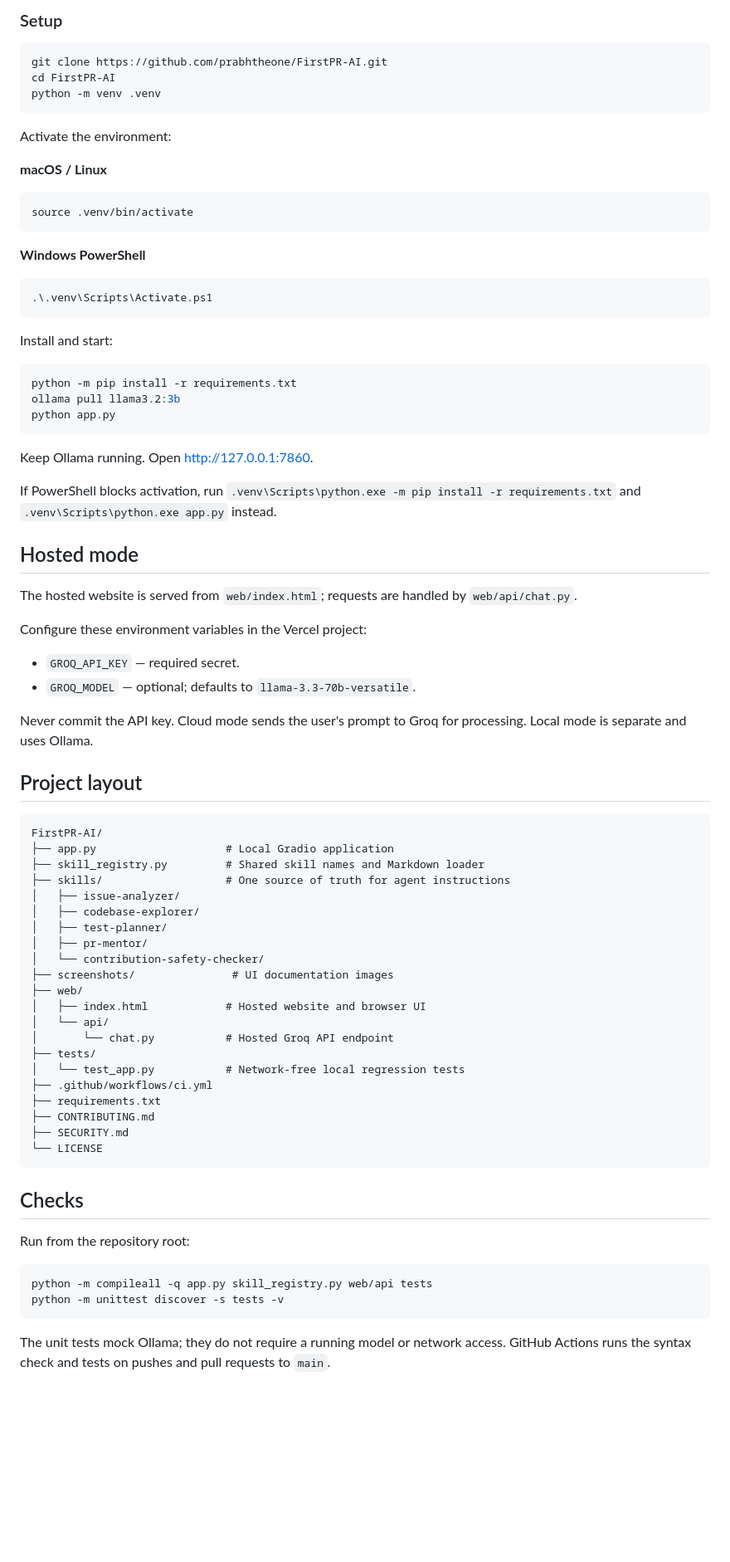
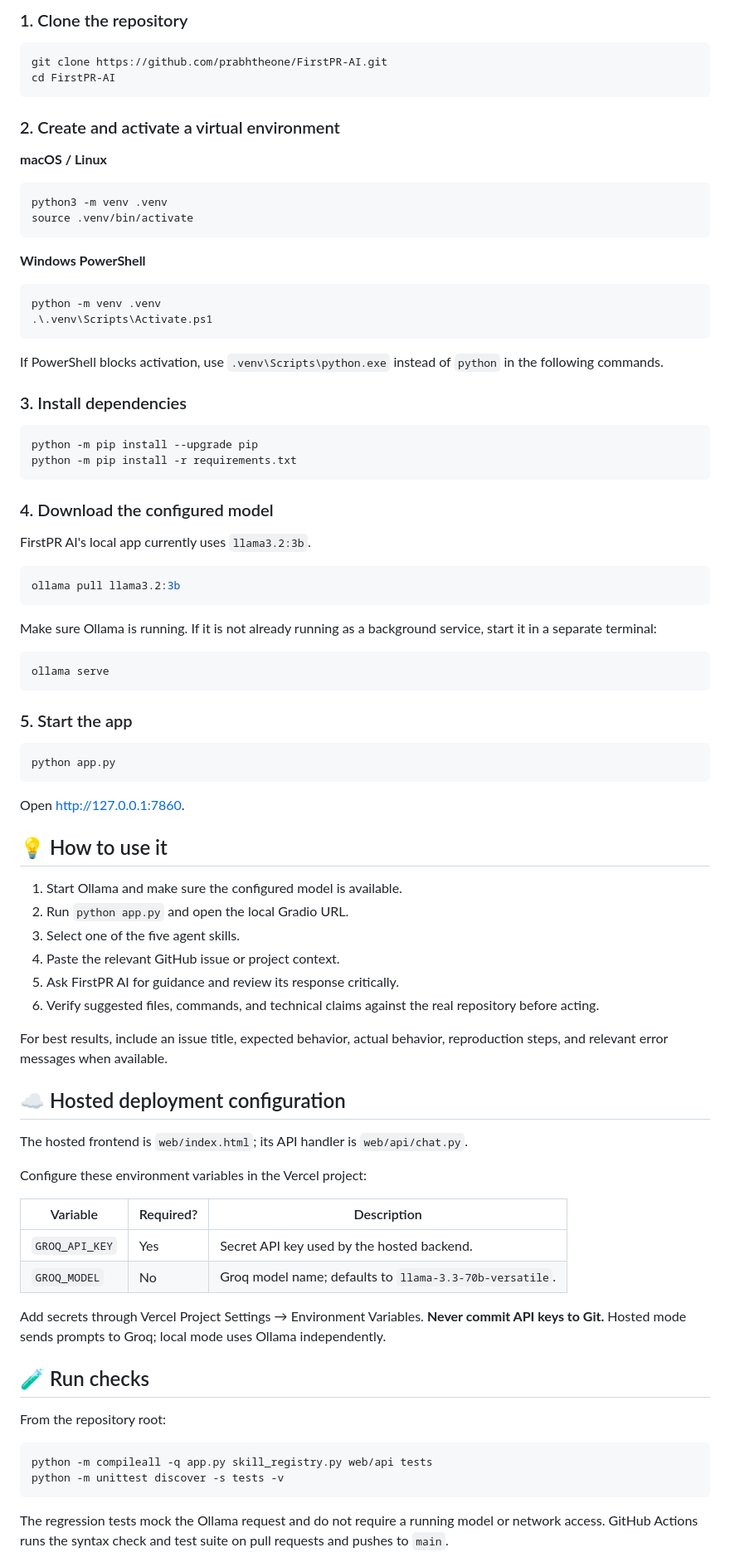
Before and after one commit to prabhtheone/FirstPR-AI, a Markdown page: README.md, the part around one of its changes. Shown at 83% size. Rendered like a GitHub page; blank space fills up the shorter version.

Commit message:
docs: polish README and setup guidance

````diff
--- a/README.md
+++ b/README.md
@@ -39,81 +47,88 @@ The Markdown instructions in `skills/` are the source of truth. Both the local a
 
-### Setup
+### 1. Clone the repository
 
 ```bash
 git clone https://github.com/prabhtheone/FirstPR-AI.git
 cd FirstPR-AI
-python -m venv .venv
 ```
 
-Activate the environment:
+### 2. Create and activate a virtual environment
 
 **macOS / Linux**
 ```bash
+python3 -m venv .venv
 source .venv/bin/activate
 ```
 
 **Windows PowerShell**
 ```powershell
+python -m venv .venv
 .\.venv\Scripts\Activate.ps1
 ```
 
-Install and start:
+If PowerShell blocks activation, use `.venv\Scripts\python.exe` instead of `python` in the following commands.
+
+### 3. Install dependencies
 
 ```bash
+python -m pip install --upgrade pip
 python -m pip install -r requirements.txt
+```
+
+### 4. Download the configured model
+
+FirstPR AI's local app currently uses `llama3.2:3b`.
+
+```bash
 ollama pull llama3.2:3b
+```
+
+Make sure Ollama is running. If it is not already running as a background service, start it in a separate terminal:
+
+```bash
+ollama serve
+```
+
+### 5. Start the app
+
+```bash
 python app.py
 ```
 
-Keep Ollama running. Open [http://127.0.0.1:7860](http://127.0.0.1:7860).
+Open [http://127.0.0.1:7860](http://127.0.0.1:7860).
 
-If PowerShell blocks activation, run `.venv\Scripts\python.exe -m pip install -r requirements.txt` and `.venv\Scripts\python.exe app.py` instead.
+## 💡 How to use it
 
-## Hosted mode
+1. Start Ollama and make sure the configured model is available.
+2. Run `python app.py` and open the local Gradio URL.
+3. Select one of the five agent skills.
+4. Paste the relevant GitHub issue or project context.
+5. Ask FirstPR AI for guidance and review its response critically.
+6. Verify suggested files, commands, and technical claims against the real repository before acting.
 
-The hosted website is served from `web/index.html`; requests are handled by `web/api/chat.py`.
+For best results, include an issue title, expected behavior, actual behavior, reproduction steps, and relevant error messages when available.
+
+## ☁️ Hosted deployment configuration
+
+The hosted frontend is `web/index.html`; its API handler is `web/api/chat.py`.
 
 Configure these environment variables in the Vercel project:
 
-- `GROQ_API_KEY` — required secret.
-- `GROQ_MODEL` — optional; defaults to `llama-3.3-70b-versatile`.
+| Variable | Required? | Description |
+| --- | --- | --- |
+| `GROQ_API_KEY` | Yes | Secret API key used by the hosted backend. |
+| `GROQ_MODEL` | No | Groq model name; defaults to `llama-3.3-70b-versatile`. |
 
-Never commit the API key. Cloud mode sends the user's prompt to Groq for processing. Local mode is separate and uses Ollama.
+Add secrets through Vercel Project Settings → Environment Variables. **Never commit API keys to Git.** Hosted mode sends prompts to Groq; local mode uses Ollama independently.
 
-## Project layout
+## 🧪 Run checks
 
-```text
-FirstPR-AI/
-├── app.py                    # Local Gradio application
-├── skill_registry.py         # Shared skill names and Markdown loader
-├── skills/                   # One source of truth for agent instructions
-│   ├── issue-analyzer/
-│   ├── codebase-explorer/
-│   ├── test-planner/
-│   ├── pr-mentor/
-│   └── contribution-safety-checker/
-├── screenshots/               # UI documentation images
-├── web/
-│   ├── index.html            # Hosted website and browser UI
-│   └── api/
-│       └── chat.py           # Hosted Groq API endpoint
-├── tests/
-│   └── test_app.py           # Network-free local regression tests
-├── .github/workflows/ci.yml
-├── requirements.txt
-├── CONTRIBUTING.md
-├── SECURITY.md
-└── LICENSE
-```
-
-## Checks
-
-Run from the repository root:
+From the repository root:
 
 ```bash
 python -m compileall -q app.py skill_registry.py web/api tests
 python -m unittest discover -s tests -v
 ```
 
-The unit tests mock Ollama; they do not require a running model or network access. GitHub Actions runs the syntax check and tests on pushes and pull requests to `main`.
+The regression tests mock the Ollama request and do not require a running model or network access. GitHub Actions runs the syntax check and test suite on pull requests and pushes to `main`.
 
````
Also changed, not shown: other parts of README.md (+61 -24 lines).
